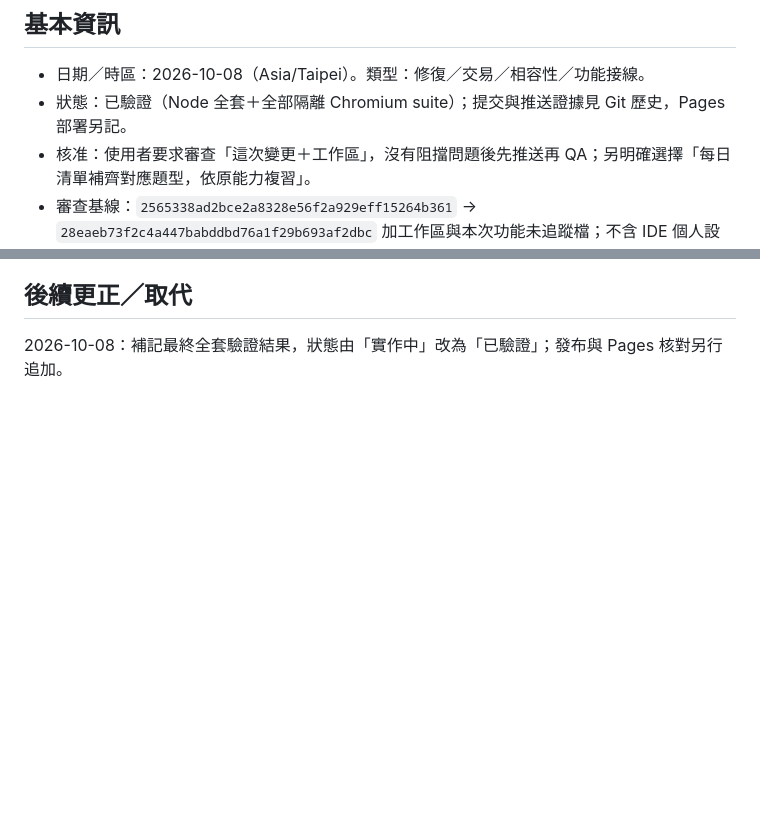
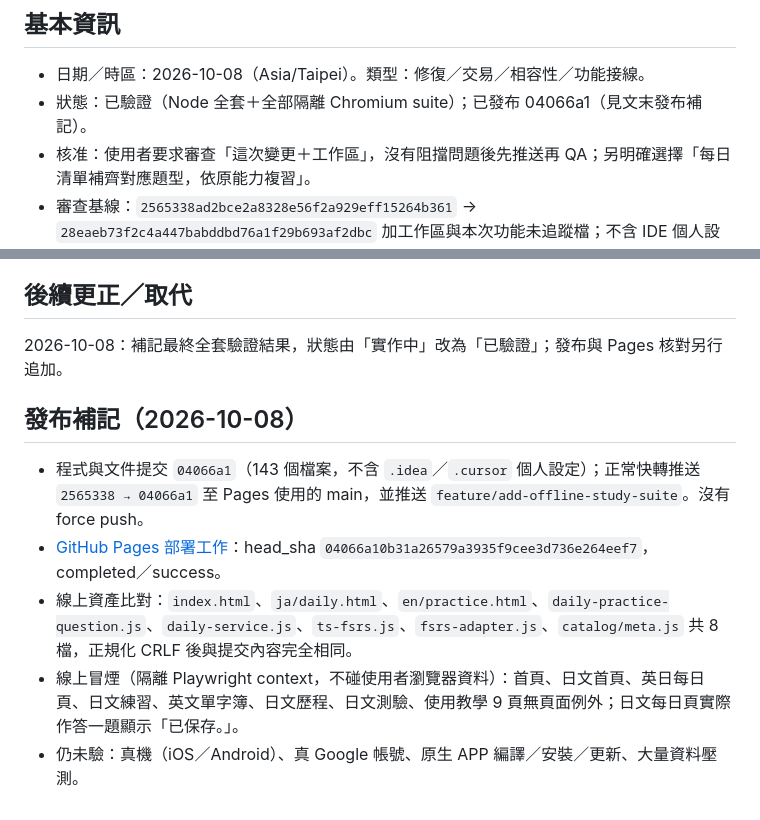
Before and after one commit to liangzhongyi-code/Language-learning, a Markdown page: docs/logic-changes/2026-10-08-006-review-integration.md, 2 parts joined by grey strips. Drawn GitHub-style; blank space fills up the shorter version.

Commit message:
docs: 留存每日多題型整批修復的發布與線上驗證證據

```diff
--- a/docs/logic-changes/2026-10-08-006-review-integration.md
+++ b/docs/logic-changes/2026-10-08-006-review-integration.md
@@ -3,7 +3,7 @@
 ## 基本資訊
 
 - 日期／時區：2026-10-08（Asia/Taipei）。類型：修復／交易／相容性／功能接線。
-- 狀態：已驗證（Node 全套＋全部隔離 Chromium suite）；提交與推送證據見 Git 歷史，Pages 部署另記。
+- 狀態：已驗證（Node 全套＋全部隔離 Chromium suite）；已發布 04066a1（見文末發布補記）。
 - 核准：使用者要求審查「這次變更＋工作區」，沒有阻擋問題後先推送再 QA；另明確選擇「每日清單補齊對應題型，依原能力複習」。
 - 審查基線：`2565338ad2bce2a8328e56f2a929eff15264b361` → `28eaeb73f2c4a447babddbd76a1f29b693af2dbc` 加工作區與本次功能未追蹤檔；不含 IDE 個人設定。
 - 規格：[每日學習](../../openspec/changes/add-daily-learning/design.md)、[單機學習與 Google 備份](../../openspec/changes/add-offline-study-suite/design.md)。
@@ -77,3 +77,11 @@
 ## 後續更正／取代
 
 2026-10-08：補記最終全套驗證結果，狀態由「實作中」改為「已驗證」；發布與 Pages 核對另行追加。
+
+## 發布補記（2026-10-08）
+
+- 程式與文件提交 `04066a1`（143 個檔案，不含 `.idea`／`.cursor` 個人設定）；正常快轉推送 `2565338 → 04066a1` 至 Pages 使用的 main，並推送 `feature/add-offline-study-suite`。沒有 force push。
+- [GitHub Pages 部署工作](https://github.com/liangzhongyi-code/Language-learning/actions/runs/37735355736)：head_sha `04066a10b31a26579a3935f9cee3d736e264eef7`，completed／success。
+- 線上資產比對：`index.html`、`ja/daily.html`、`en/practice.html`、`daily-practice-question.js`、`daily-service.js`、`ts-fsrs.js`、`fsrs-adapter.js`、`catalog/meta.js` 共 8 檔，正規化 CRLF 後與提交內容完全相同。
+- 線上冒煙（隔離 Playwright context，不碰使用者瀏覽器資料）：首頁、日文首頁、英日每日頁、日文練習、英文單字簿、日文歷程、日文測驗、使用教學 9 頁無頁面例外；日文每日頁實際作答一題顯示「已保存。」。
+- 仍未驗：真機（iOS／Android）、真 Google 帳號、原生 APP 編譯／安裝／更新、大量資料壓測。
```
Also changed, not shown: docs/logic-changes/README.md (+1 -1 lines).
